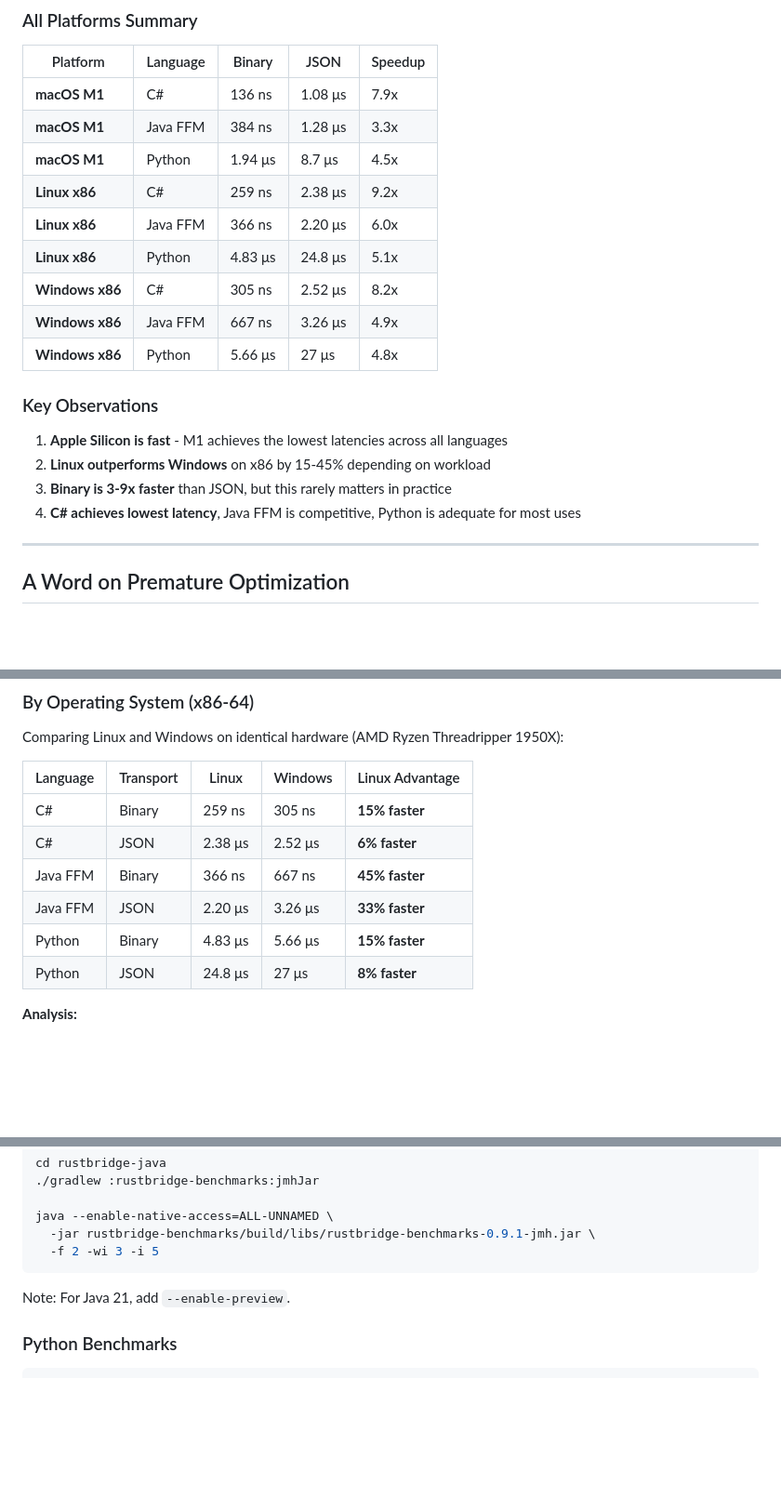
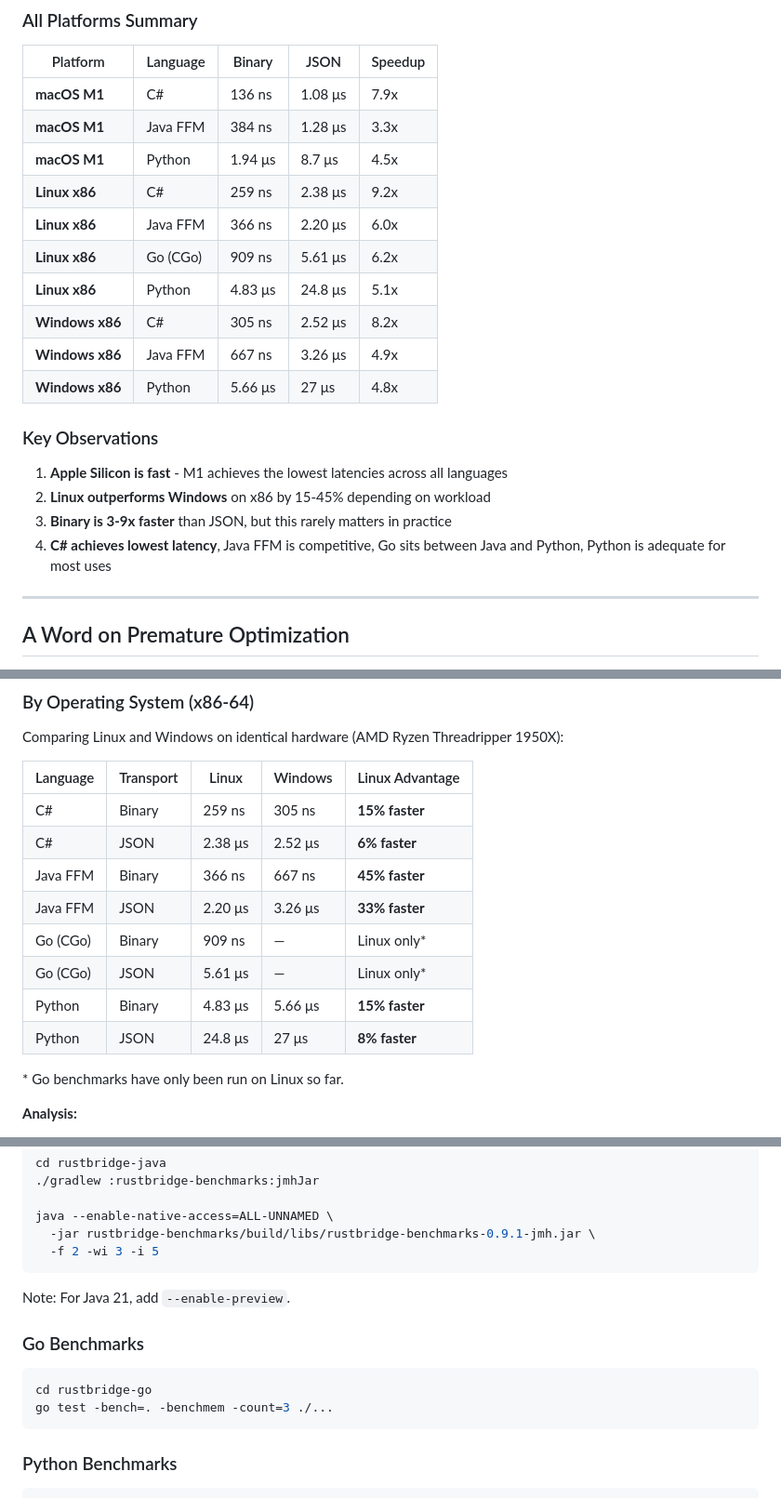
Before and after one commit to jrobhoward/rustbridge, a Markdown page: docs/BENCHMARK_RESULTS.md, 3 parts joined by grey strips. Shown at 93% size. GitHub-like rendering; blank space fills up the shorter version.

````diff
--- a/docs/BENCHMARK_RESULTS.md
+++ b/docs/BENCHMARK_RESULTS.md
@@ -29,6 +29,7 @@ RustBridge supports three host languages (C#, Java, Python) with two transport o
 | **macOS M1** | Python | 1.94 μs | 8.7 μs | 4.5x |
 | **Linux x86** | C# | 259 ns | 2.38 μs | 9.2x |
 | **Linux x86** | Java FFM | 366 ns | 2.20 μs | 6.0x |
+| **Linux x86** | Go (CGo) | 909 ns | 5.61 μs | 6.2x |
 | **Linux x86** | Python | 4.83 μs | 24.8 μs | 5.1x |
 | **Windows x86** | C# | 305 ns | 2.52 μs | 8.2x |
 | **Windows x86** | Java FFM | 667 ns | 3.26 μs | 4.9x |
@@ -39,7 +40,7 @@ RustBridge supports three host languages (C#, Java, Python) with two transport o
 1. **Apple Silicon is fast** - M1 achieves the lowest latencies across all languages
 2. **Linux outperforms Windows** on x86 by 15-45% depending on workload
 3. **Binary is 3-9x faster** than JSON, but this rarely matters in practice
-4. **C# achieves lowest latency**, Java FFM is competitive, Python is adequate for most uses
+4. **C# achieves lowest latency**, Java FFM is competitive, Go sits between Java and Python, Python is adequate for most uses
 
 ---
 
@@ -95,8 +96,12 @@ Comparing Linux and Windows on identical hardware (AMD Ryzen Threadripper 1950X)
 | C# | JSON | 2.38 μs | 2.52 μs | **6% faster** |
 | Java FFM | Binary | 366 ns | 667 ns | **45% faster** |
 | Java FFM | JSON | 2.20 μs | 3.26 μs | **33% faster** |
+| Go (CGo) | Binary | 909 ns | — | Linux only* |
+| Go (CGo) | JSON | 5.61 μs | — | Linux only* |
 | Python | Binary | 4.83 μs | 5.66 μs | **15% faster** |
 | Python | JSON | 24.8 μs | 27 μs | **8% faster** |
+
+\* Go benchmarks have only been run on Linux so far.
 
 **Analysis:**
 - Linux consistently outperforms Windows across all languages
@@ -295,6 +334,13 @@ java --enable-native-access=ALL-UNNAMED \
 
 Note: For Java 21, add `--enable-preview`.
 
+### Go Benchmarks
+
+```bash
+cd rustbridge-go
+go test -bench=. -benchmem -count=3 ./...
+```
+
 ### Python Benchmarks
 
 ```bash
````
Also changed, not shown: other parts of docs/BENCHMARK_RESULTS.md (+42 -8 lines).
